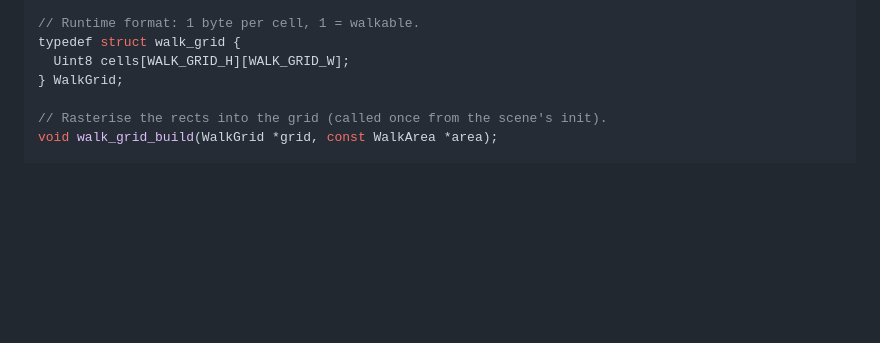
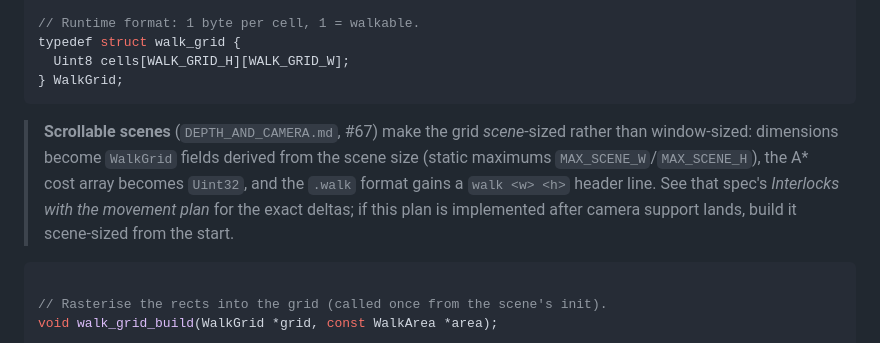
Before and after one commit to potomak/VaniaVolpe, a Markdown page: MOVEMENT.md, the part around the change. GitHub-like rendering; blank space fills up the shorter version.

````diff
--- a/MOVEMENT.md
+++ b/MOVEMENT.md
@@ -116,6 +116,17 @@ typedef struct walk_area {
 typedef struct walk_grid {
   Uint8 cells[WALK_GRID_H][WALK_GRID_W];
 } WalkGrid;
+```
+
+> **Scrollable scenes** (`DEPTH_AND_CAMERA.md`, #67) make the grid
+> *scene*-sized rather than window-sized: dimensions become `WalkGrid` fields
+> derived from the scene size (static maximums `MAX_SCENE_W`/`MAX_SCENE_H`),
+> the A* cost array becomes `Uint32`, and the `.walk` format gains a
+> `walk <w> <h>` header line. See that spec's *Interlocks with the movement
+> plan* for the exact deltas; if this plan is implemented after camera
+> support lands, build it scene-sized from the start.
+
+```c
 
 // Rasterise the rects into the grid (called once from the scene's init).
 void walk_grid_build(WalkGrid *grid, const WalkArea *area);
````
Also changed, not shown: DEPTH_AND_CAMERA.md (added, +398 -0 lines).
